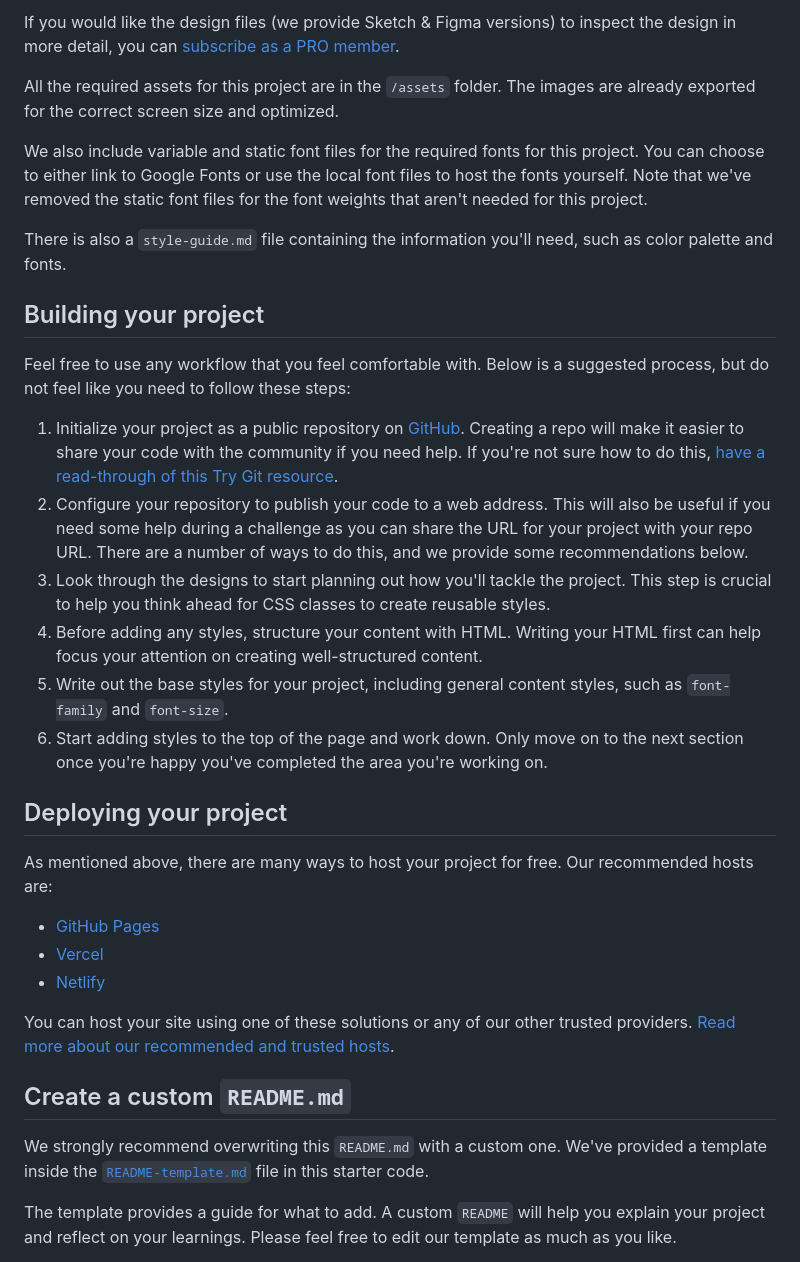
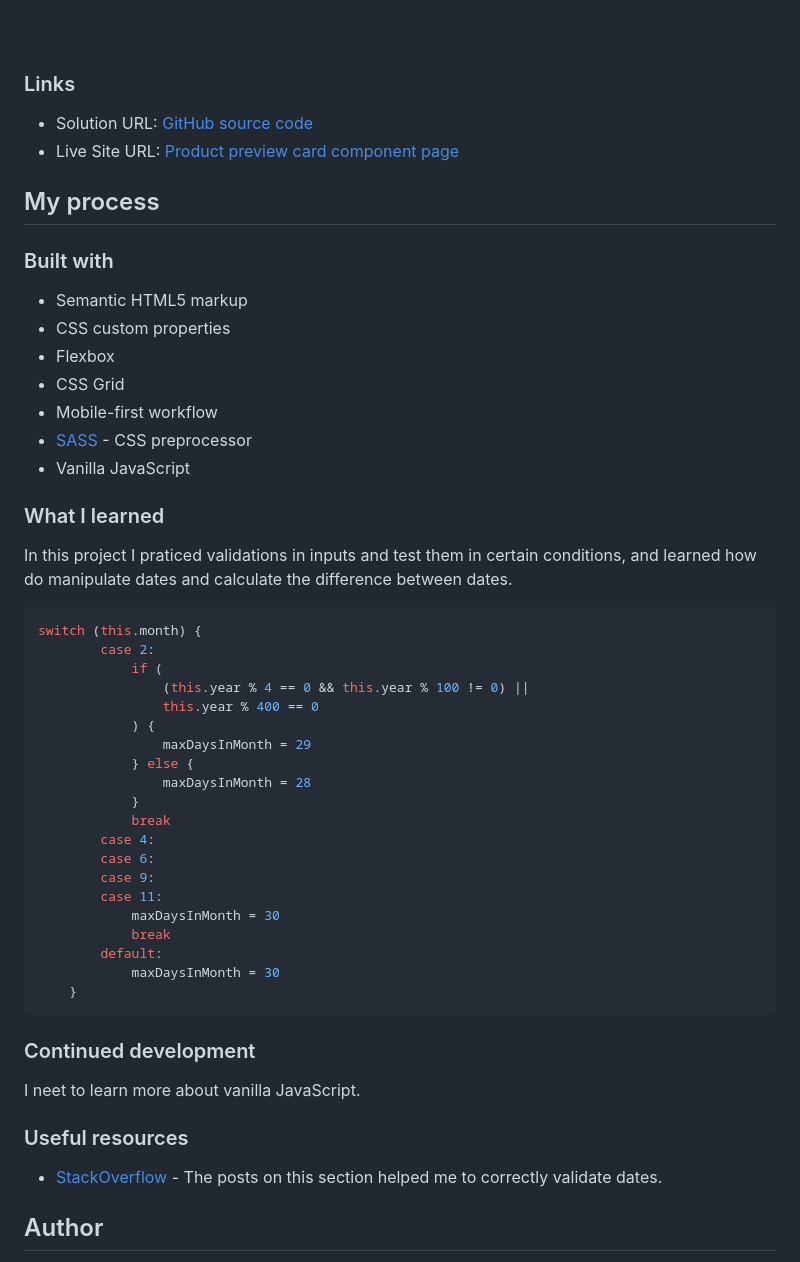
Before and after one commit to M-its/age-calculator-app, a Markdown page: README.md, the part around one of its changes. Rendered like a GitHub page.

````diff
--- a/README.md
+++ b/README.md
@@ -39,36 +48,57 @@ The designs are in JPG static format. Using JPGs will mean that you'll need to u
 
-If you would like the design files (we provide Sketch & Figma versions) to inspect the design in more detail, you can [subscribe as a PRO member](https://www.frontendmentor.io/pro).
+</div>
 
-All the required assets for this project are in the `/assets` folder. The images are already exported for the correct screen size and optimized.
+### Links
 
-We also include variable and static font files for the required fonts for this project. You can choose to either link to Google Fonts or use the local font files to host the fonts yourself. Note that we've removed the static font files for the font weights that aren't needed for this project.
+-   Solution URL: [GitHub source code](https://github.com/M-its/age-calculator-app)
+-   Live Site URL: [Product preview card component page](https://m-its.github.io/age-calculator-app/)
 
-There is also a `style-guide.md` file containing the information you'll need, such as color palette and fonts.
+## My process
 
-## Building your project
+### Built with
 
-Feel free to use any workflow that you feel comfortable with. Below is a suggested process, but do not feel like you need to follow these steps:
+-   Semantic HTML5 markup
+-   CSS custom properties
+-   Flexbox
+-   CSS Grid
+-   Mobile-first workflow
+-   [SASS](https://sass-lang.com/) - CSS preprocessor
+-   Vanilla JavaScript
 
-1. Initialize your project as a public repository on [GitHub](https://github.com/). Creating a repo will make it easier to share your code with the community if you need help. If you're not sure how to do this, [have a read-through of this Try Git resource](https://try.github.io/).
-2. Configure your repository to publish your code to a web address. This will also be useful if you need some help during a challenge as you can share the URL for your project with your repo URL. There are a number of ways to do this, and we provide some recommendations below.
-3. Look through the designs to start planning out how you'll tackle the project. This step is crucial to help you think ahead for CSS classes to create reusable styles.
-4. Before adding any styles, structure your content with HTML. Writing your HTML first can help focus your attention on creating well-structured content.
-5. Write out the base styles for your project, including general content styles, such as `font-family` and `font-size`.
-6. Start adding styles to the top of the page and work down. Only move on to the next section once you're happy you've completed the area you're working on.
+### What I learned
 
-## Deploying your project
+In this project I praticed validations in inputs and test them in certain conditions, and learned how do manipulate dates and calculate the difference between dates.
 
-As mentioned above, there are many ways to host your project for free. Our recommended hosts are:
+```js
+switch (this.month) {
+        case 2:
+            if (
+                (this.year % 4 == 0 && this.year % 100 != 0) ||
+                this.year % 400 == 0
+            ) {
+                maxDaysInMonth = 29
+            } else {
+                maxDaysInMonth = 28
+            }
+            break
+        case 4:
+        case 6:
+        case 9:
+        case 11:
+            maxDaysInMonth = 30
+            break
+        default:
+            maxDaysInMonth = 30
+    }
+```
 
-- [GitHub Pages](https://pages.github.com/)
-- [Vercel](https://vercel.com/)
-- [Netlify](https://www.netlify.com/)
+### Continued development
 
-You can host your site using one of these solutions or any of our other trusted providers. [Read more about our recommended and trusted hosts](https://medium.com/frontend-mentor/frontend-mentor-trusted-hosting-providers-bf000dfebe).
+I neet to learn more about vanilla JavaScript.
 
-## Create a custom `README.md`
+### Useful resources
 
-We strongly recommend overwriting this `README.md` with a custom one. We've provided a template inside the [`README-template.md`](./README-template.md) file in this starter code.
+-   [StackOverflow](https://pt.stackoverflow.com/questions/21739/como-validar-data-levando-em-conta-ano-bissexto) - The posts on this section helped me to correctly validate dates.
 
-The template provides a guide for what to add. A custom `README` will help you explain your project and reflect on your learnings. Please feel free to edit our template as much as you like.
+## Author
 
````
Also changed, not shown: other parts of README.md (+26 -42 lines).
